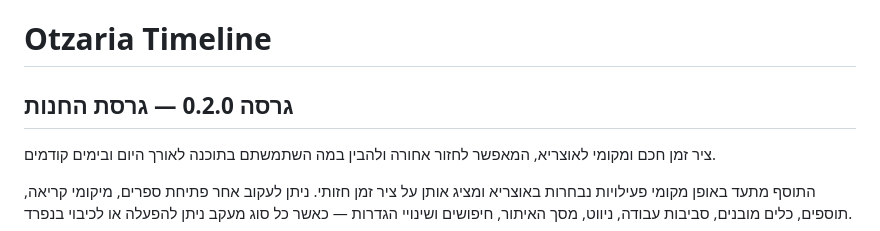
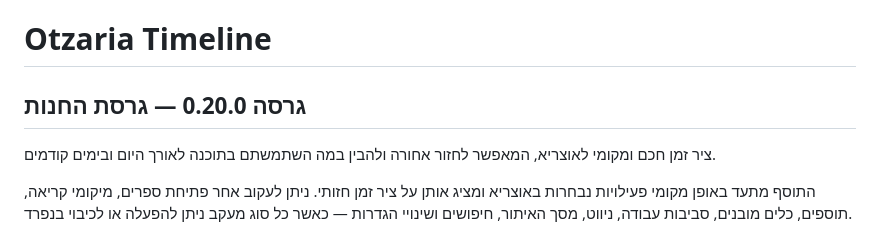
Before and after one commit to avtsye/timeline-plugin, a Markdown page: README.md, the part around the change. Rendered like a GitHub page.

Commit message:
Update store release docs to 0.20.0

```diff
--- a/README.md
+++ b/README.md
@@ -1,6 +1,6 @@
 # Otzaria Timeline
 
-## גרסה 0.2.0 — גרסת החנות
+## גרסה 0.20.0 — גרסת החנות
 
 ציר זמן חכם ומקומי לאוצריא, המאפשר לחזור אחורה ולהבין במה השתמשתם בתוכנה לאורך היום ובימים קודמים.
 
```
